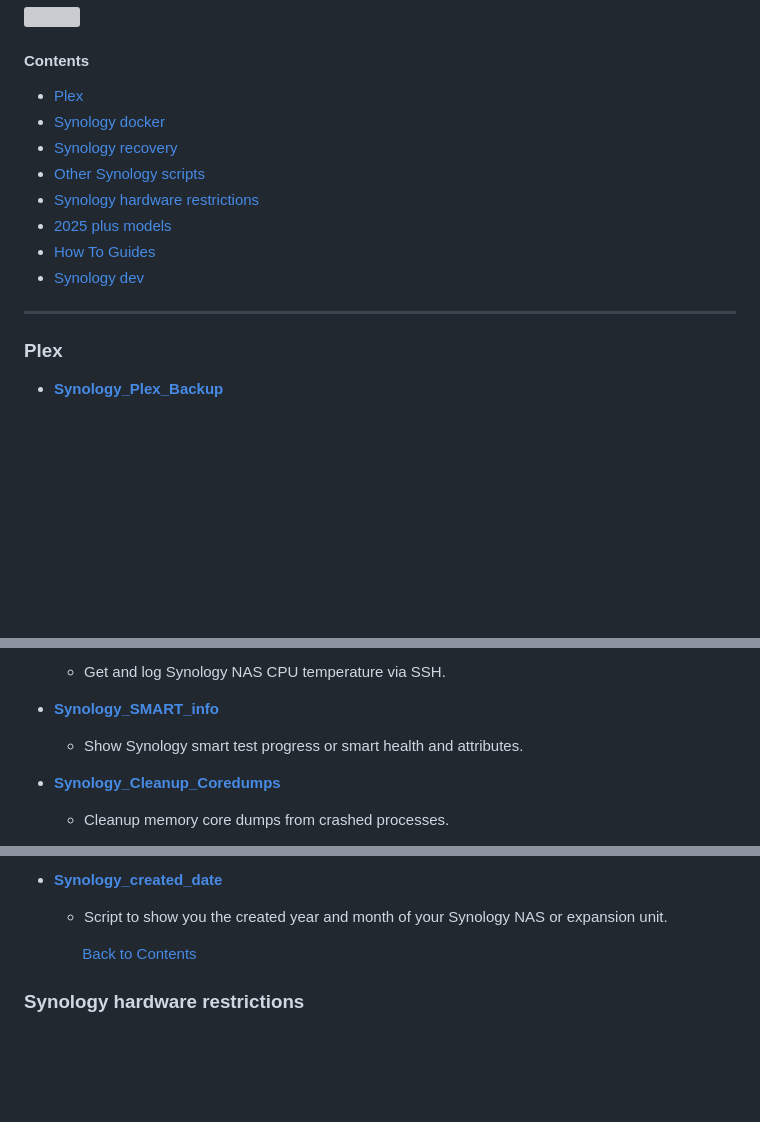
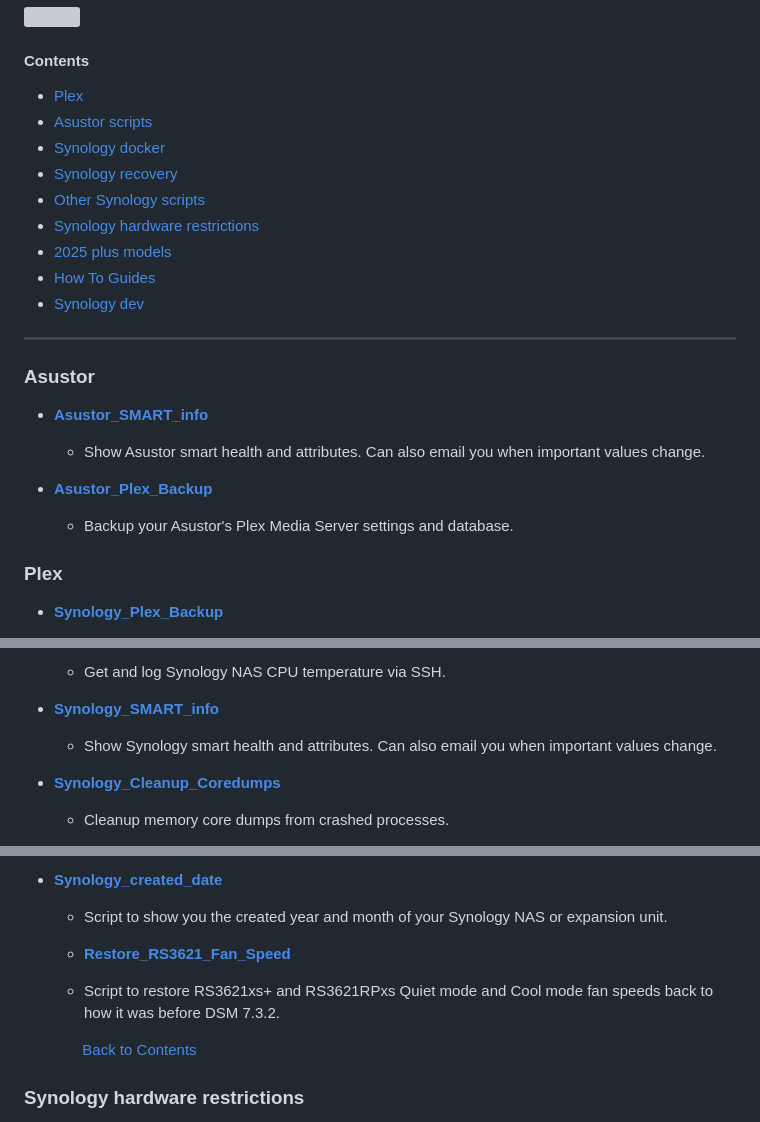
Before and after one commit to 007revad/ScriptNotify, a Markdown page: my-other-scripts.md, 3 parts joined by grey strips. Rendered like a GitHub page; blank space fills up the shorter version; grey boxes are pictures that could not be loaded.

```diff
--- a/my-other-scripts.md
+++ b/my-other-scripts.md
@@ -5,6 +5,7 @@
 
 #### Contents
 - [Plex](#plex)
+- [Asustor scripts](#asustor)
 - [Synology docker](#synology-docker)
 - [Synology recovery](#synology-recovery)
 - [Other Synology scripts](#other-synology-scripts)
@@ -14,6 +15,14 @@
 - [Synology dev](#synology-dev)
 
 ***
+
+### Asustor
+
+- **<a href="https://github.com/007revad/Asustor_SMART_info">Asustor_SMART_info</a>**
+  - Show Asustor smart health and attributes. Can also email you when important values change.
+
+- **<a href="https://github.com/007revad/Asustor_Plex_Backup">Asustor_Plex_Backup</a>**
+  - Backup your Asustor's Plex Media Server settings and database.
 
 ### Plex
 
@@ -92,7 +101,7 @@
   - Get and log Synology NAS CPU temperature via SSH.
 
 - **<a href="https://github.com/007revad/Synology_SMART_info">Synology_SMART_info</a>**
-  - Show Synology smart test progress or smart health and attributes.
+  - Show Synology smart health and attributes. Can also email you when important values change.
 
 - **<a href="https://github.com/007revad/Synology_Cleanup_Coredumps">Synology_Cleanup_Coredumps</a>**
   - Cleanup memory core dumps from crashed processes.
@@ -108,6 +117,9 @@
 
 - **<a href="https://github.com/007revad/Synology_created_date">Synology_created_date</a>**
   - Script to show you the created year and month of your Synology NAS or expansion unit.
+
+  - **<a href="https://github.com/007revad/Restore_RS3621_Fan_Speed">Restore_RS3621_Fan_Speed</a>**
+  - Script to restore RS3621xs+ and RS3621RPxs Quiet mode and Cool mode fan speeds back to how it was before DSM 7.3.2.
 
  &nbsp; &nbsp; &nbsp; &nbsp; &nbsp; &nbsp; &nbsp; [Back to Contents](#contents)
 
```
